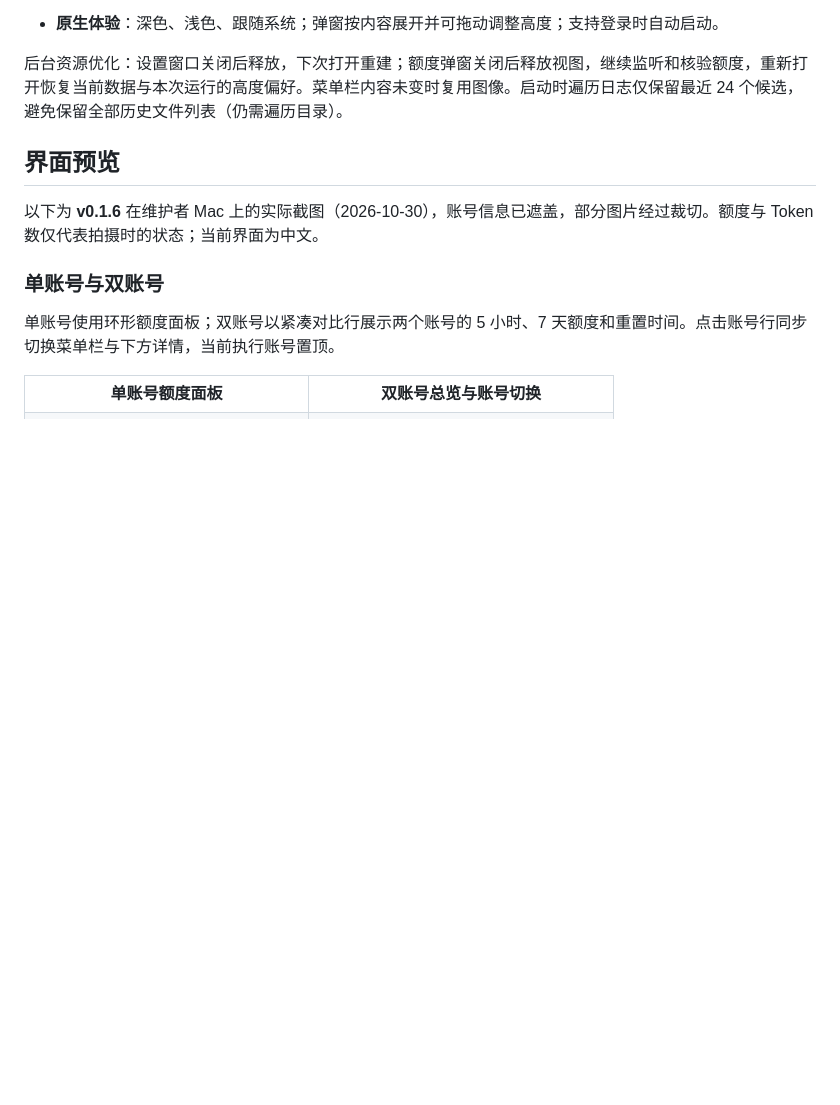
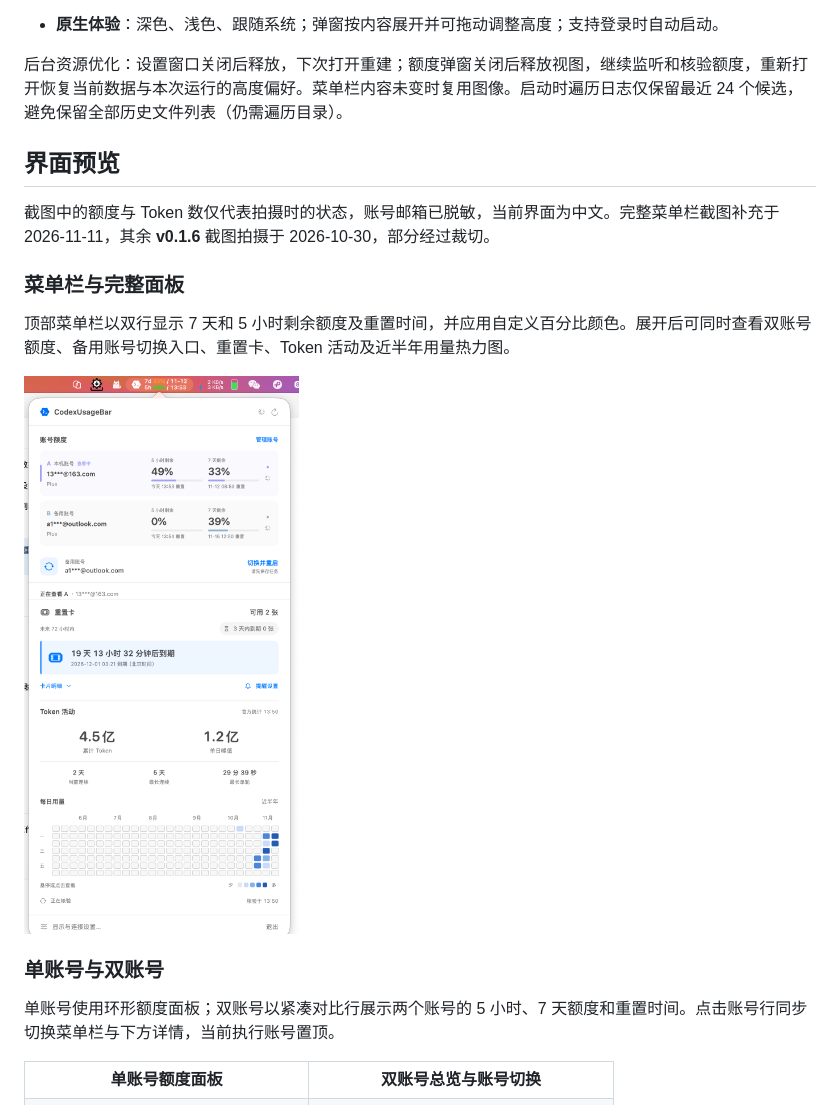
Before and after one commit to 1078302479/codex-usage-bar, a Markdown page: README.md, the part around the change. Drawn GitHub-style; pictures changed too: docs/images/screenshots/menubar-full-panel.png (added); blank space fills up the shorter version.

```diff
--- a/README.md
+++ b/README.md
@@ -46,7 +46,13 @@ CodexUsageBar 是一个轻量的原生 macOS 菜单栏工具，使用 Swift、Ap
 
 ## 界面预览
 
-以下为 **v0.1.6** 在维护者 Mac 上的实际截图（2026-10-30），账号信息已遮盖，部分图片经过裁切。额度与 Token 数仅代表拍摄时的状态；当前界面为中文。
+截图中的额度与 Token 数仅代表拍摄时的状态，账号邮箱已脱敏，当前界面为中文。完整菜单栏截图补充于 2026-11-11，其余 **v0.1.6** 截图拍摄于 2026-10-30，部分经过裁切。
+
+### 菜单栏与完整面板
+
+顶部菜单栏以双行显示 7 天和 5 小时剩余额度及重置时间，并应用自定义百分比颜色。展开后可同时查看双账号额度、备用账号切换入口、重置卡、Token 活动及近半年用量热力图。
+
+<img src="docs/images/screenshots/menubar-full-panel.png" width="480" alt="菜单栏双行额度与完整双账号面板，包含账号切换、重置卡、Token 活动和用量热力图">
 
 ### 单账号与双账号
 
```
Also changed, not shown: README.en.md (+7 -1 lines).
